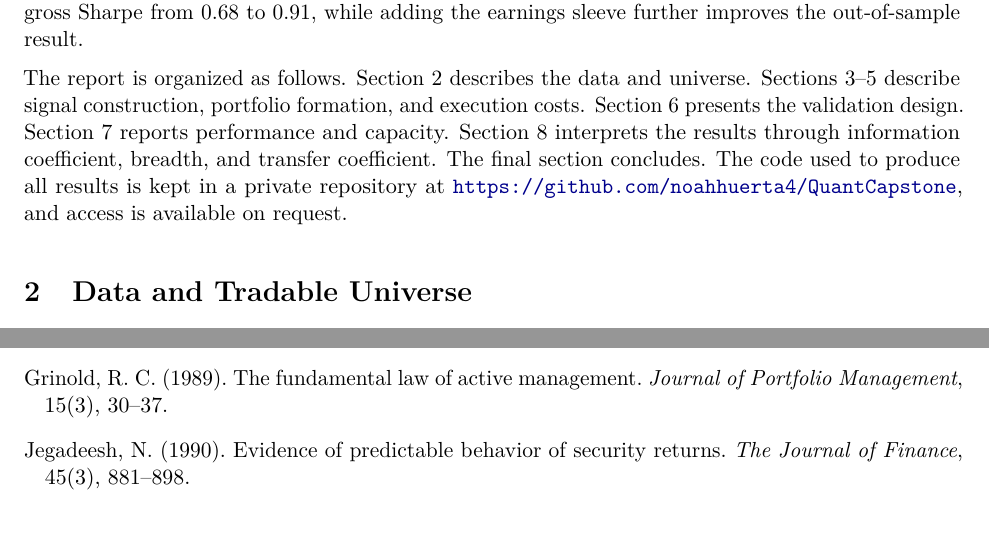
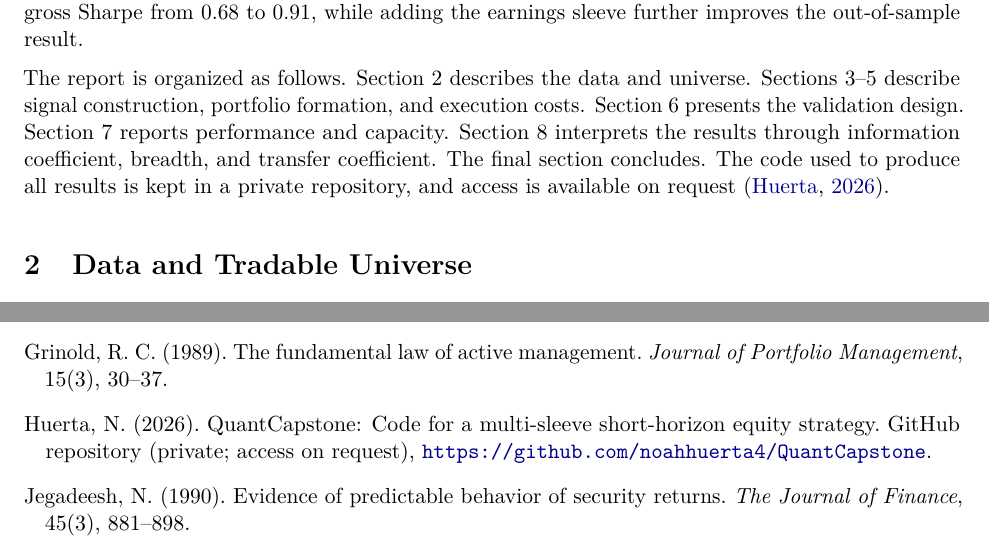
Before and after one commit to noahhuerta4/QuantCapstone, a LaTeX paper (Writeup/Quant_Capstone.tex): two parts of pages 2 and 15 of 15, joined at a grey line, cut so that both start at the same text. Compiled offline with pdfLaTeX.

Commit message:
added code reference

```diff
--- a/Writeup/Quant_Capstone.tex
+++ b/Writeup/Quant_Capstone.tex
@@ -81,7 +81,7 @@ any one alone. Combining volume-shock and overnight reversal raises gross
 Sharpe from 0.68 to 0.91, while adding the earnings sleeve further improves the out-of-sample
 result.
 
-The report is organized as follows. Section~\ref{sec:data} describes the data and universe. Sections~\ref{sec:signals}--\ref{sec:execution} describe signal construction, portfolio formation, and execution costs. Section~\ref{sec:validation} presents the validation design. Section~\ref{sec:results} reports performance and capacity. Section~\ref{sec:diagnostics} interprets the results through information coefficient, breadth, and transfer coefficient. The final section concludes. The code used to produce all results is kept in a private repository at \url{https://github.com/noahhuerta4/QuantCapstone}, and access is available on request.
+The report is organized as follows. Section~\ref{sec:data} describes the data and universe. Sections~\ref{sec:signals}--\ref{sec:execution} describe signal construction, portfolio formation, and execution costs. Section~\ref{sec:validation} presents the validation design. Section~\ref{sec:results} reports performance and capacity. Section~\ref{sec:diagnostics} interprets the results through information coefficient, breadth, and transfer coefficient. The final section concludes. The code used to produce all results is kept in a private repository, and access is available on request \citep{huerta2026}.
 
 \section{Data and Tradable Universe}
 \label{sec:data}
@@ -438,6 +438,11 @@ Grinold, R. C. (1989).
 The fundamental law of active management.
 \textit{Journal of Portfolio Management}, 15(3), 30--37.
 
+\bibitem[Huerta(2026)]{huerta2026}
+Huerta, N. (2026).
+QuantCapstone: Code for a multi-sleeve short-horizon equity strategy.
+GitHub repository (private; access on request), \url{https://github.com/noahhuerta4/QuantCapstone}.
+
 \bibitem[Jegadeesh(1990)]{jegadeesh1990}
 Jegadeesh, N. (1990).
 Evidence of predictable behavior of security returns.
```
Also changed, not shown: Writeup/Quant_Capstone.pdf, 5 other files.
